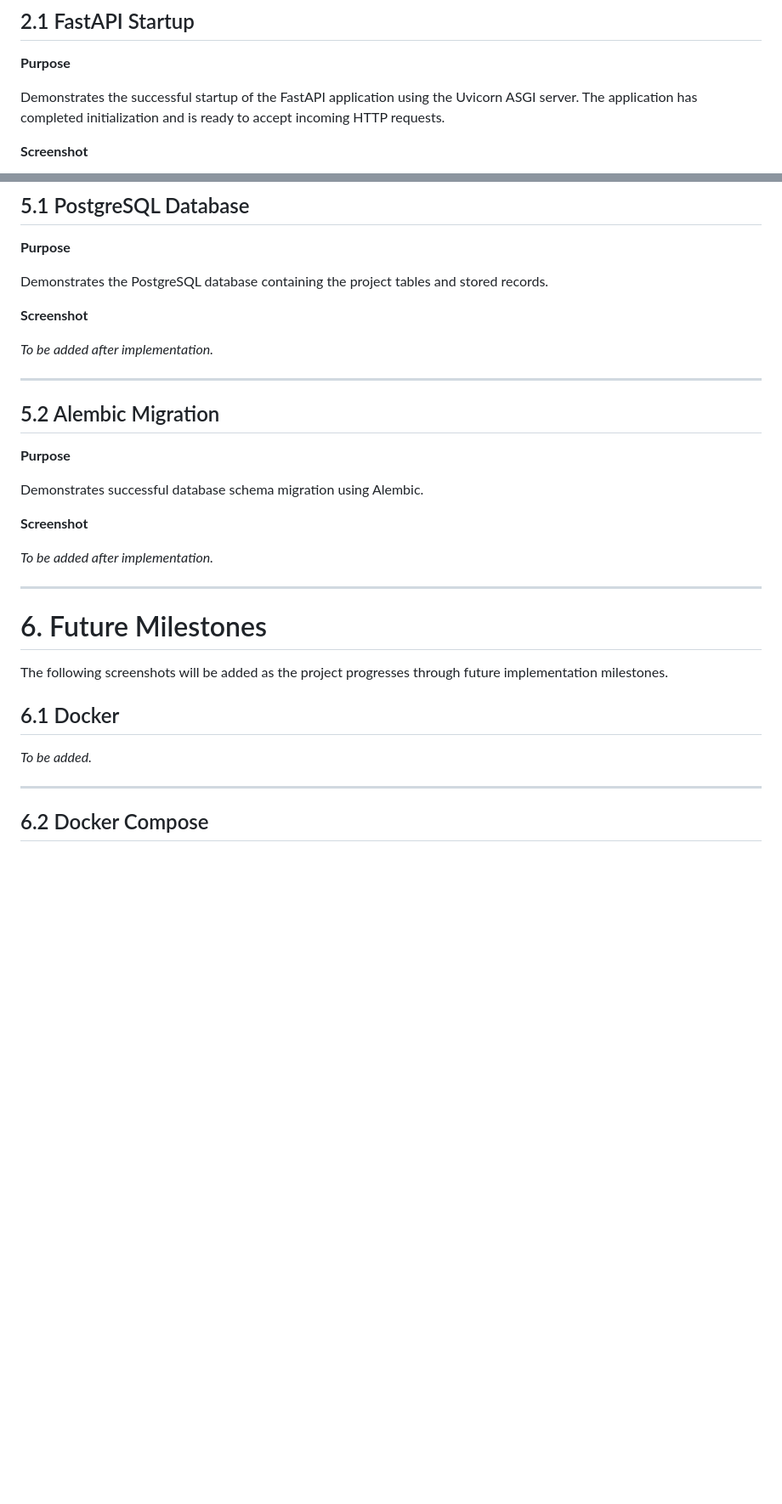
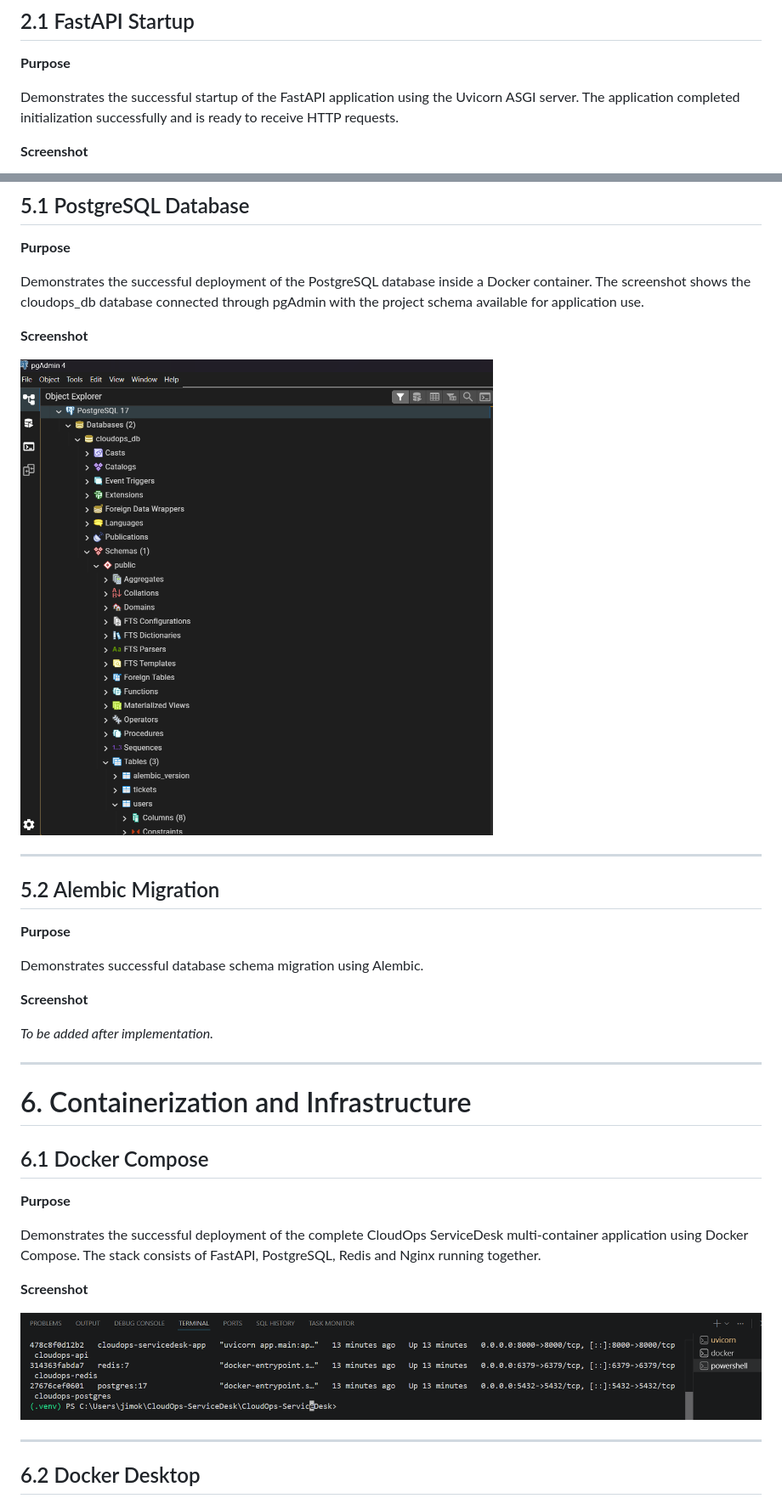
Before and after one commit to Jimokunbor/CloudOps-ServiceDesk, a Markdown page: docs/readme/18-Screenshots.md, 2 parts joined by grey strips. Shown: that part at 85% size. Rendered like a GitHub page; pictures changed too: screenshots/01-backend/04-docker-compose-running.png (added), screenshots/01-backend/06-postgresql-database.png (added); blank space fills up the shorter version.

```diff
--- a/docs/readme/18-Screenshots.md
+++ b/docs/readme/18-Screenshots.md
@@ -16,7 +16,7 @@ As development progresses, this document will continue to expand, providing a co
 
 **Purpose**
 
-Demonstrates the successful startup of the FastAPI application using the Uvicorn ASGI server. The application has completed initialization and is ready to accept incoming HTTP requests.
+Demonstrates the successful startup of the FastAPI application using the Uvicorn ASGI server. The application completed initialization successfully and is ready to receive HTTP requests.
 
 **Screenshot**
 
@@ -142,11 +142,11 @@ _To be added after implementation._
 
 **Purpose**
 
-Demonstrates the PostgreSQL database containing the project tables and stored records.
+Demonstrates the successful deployment of the PostgreSQL database inside a Docker container. The screenshot shows the cloudops_db database connected through pgAdmin with the project schema available for application use.
 
 **Screenshot**
 
-_To be added after implementation._
+![PostgreSQL Database](../../screenshots/01-backend/06-postgresql-database.png)
 
 ---
 
@@ -162,15 +162,19 @@ _To be added after implementation._
 
 ---
 
-# 6. Future Milestones
+# 6. Containerization and Infrastructure
 
-The following screenshots will be added as the project progresses through future implementation milestones.
+## 6.1 Docker Compose
 
-## 6.1 Docker
+**Purpose**
 
-_To be added._
+Demonstrates the successful deployment of the complete CloudOps ServiceDesk multi-container application using Docker Compose. The stack consists of FastAPI, PostgreSQL, Redis and Nginx running together.
+
+**Screenshot**
+
+![Docker Compose Running](../../screenshots/01-backend/04-docker-compose-running.png)
 
 ---
 
-## 6.2 Docker Compose
+## 6.2 Docker Desktop
 
```
Also changed, not shown: other parts of docs/readme/18-Screenshots.md (+128 -29 lines), screenshots/01-backend/05-docker-desktop-running.png (added), screenshots/01-backend/07-swagger-docker.png (added), screenshots/01-backend/08-nginx-running.png (added), 7 other files.
